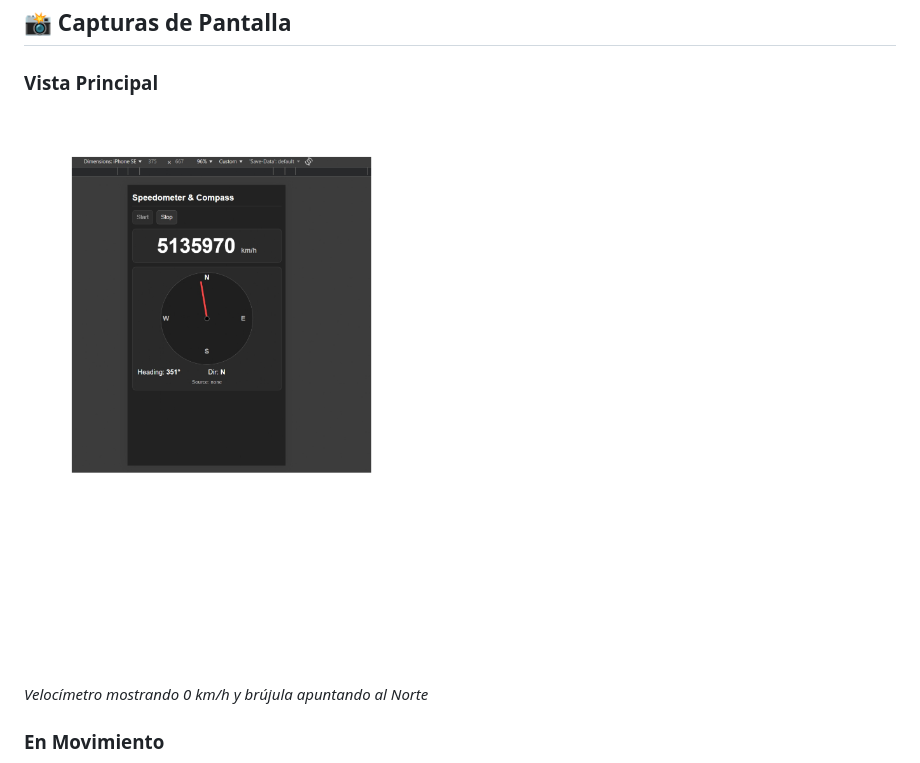
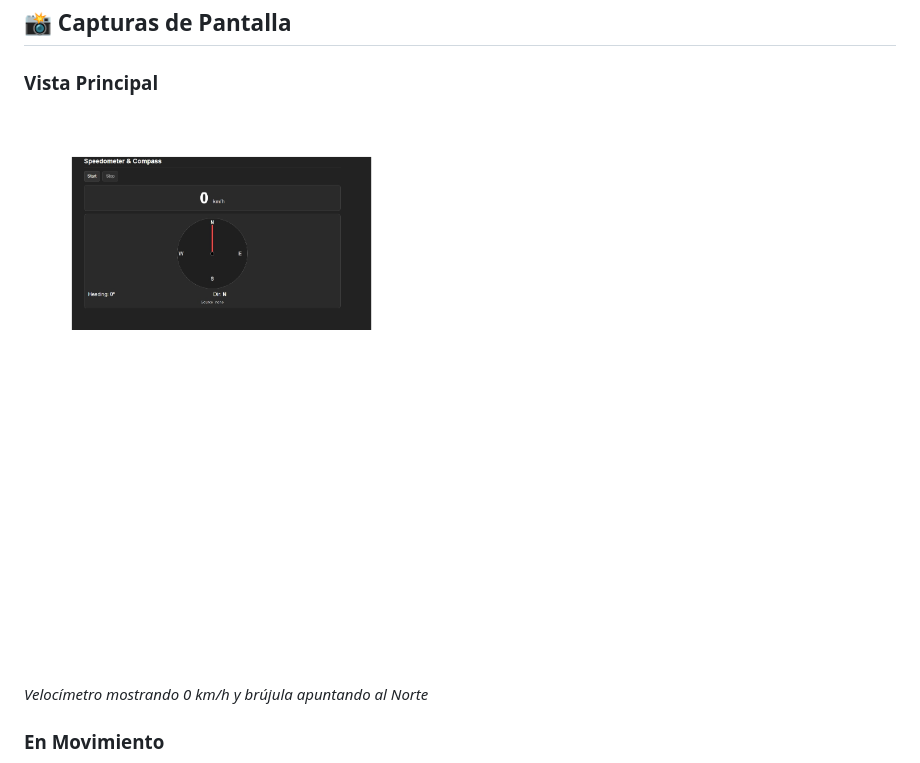
Before and after one commit to ItzPaulz/Reto21JavaScript30days, a Markdown page: README.md, the part around the change. GitHub-like rendering; pictures changed too: retoimagen_page-0001.jpg (added), screenshotreto.jpg (deleted).

Commit message:
Modificaciones del README

```diff
--- a/README.md
+++ b/README.md
@@ -73,7 +73,7 @@ IngWebRetoJs/
 ## 📸 Capturas de Pantalla
 
 ### Vista Principal
-![Speedometer & Compass](screenshotreto.jpg)
+![Speedometer & Compass](retoimagen_page-0001.jpg)
 
 *Velocímetro mostrando 0 km/h y brújula apuntando al Norte*
 
```
